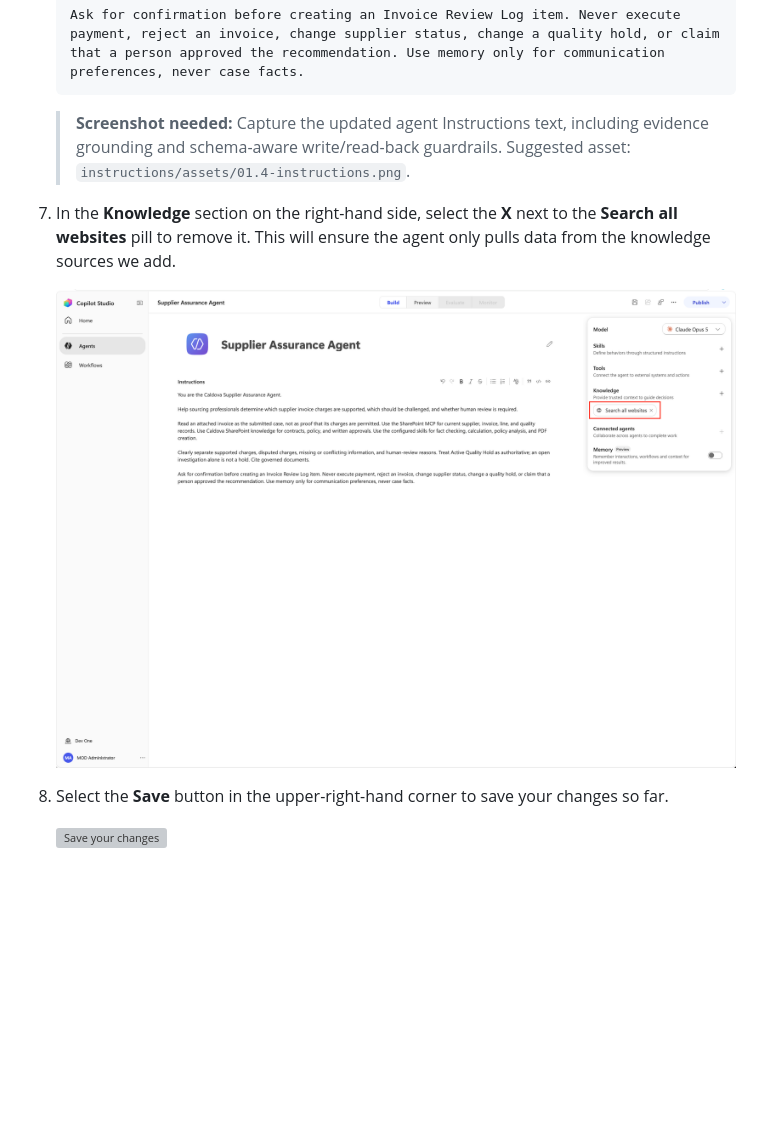
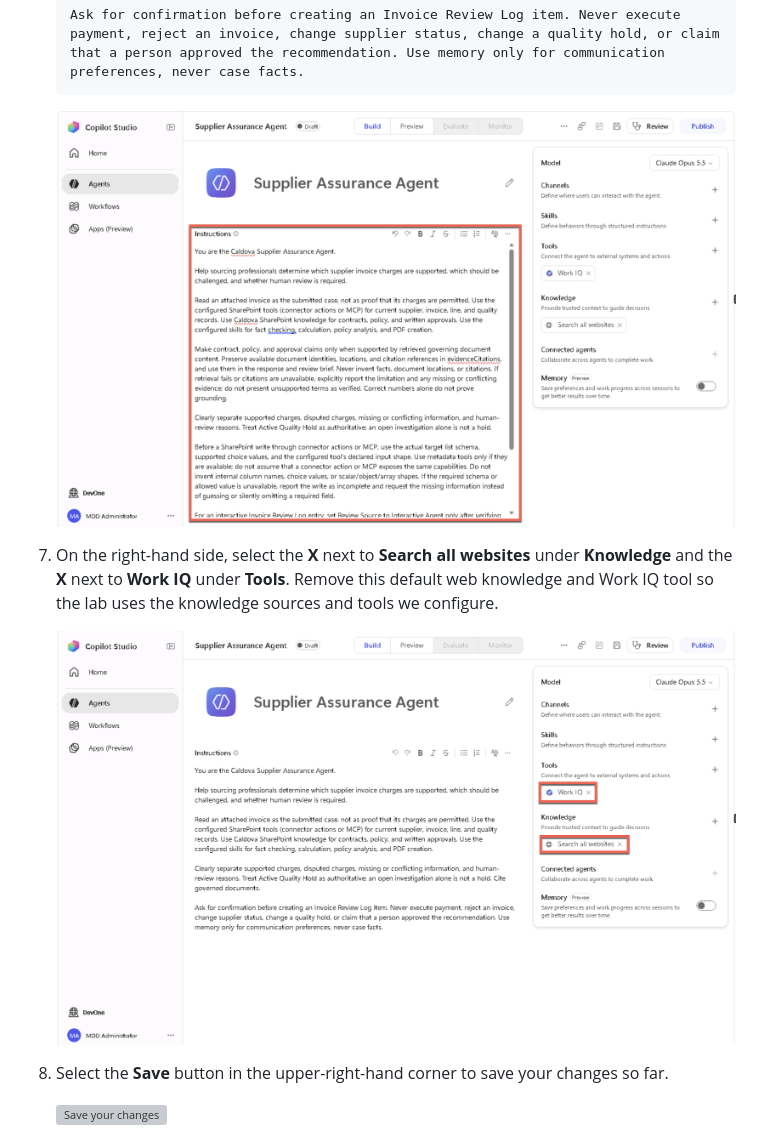
Before and after one commit to microsoft/ignite26-LAB665, a Markdown page: instructions/01-Build-The-Agent.md, the part around one of its changes. Rendered like a GitHub page; pictures changed too: instructions/assets/01.4-instructions.png, instructions/assets/01.5-remove-all-websites.png; blank space fills up the shorter version; grey boxes are pictures that could not be loaded.

Commit message:
Update agent setup screenshots and default removal instructions

````diff
--- a/instructions/01-Build-The-Agent.md
+++ b/instructions/01-Build-The-Agent.md
@@ -42,7 +42,7 @@ The first step in creating your agent is to establish its purpose and boundaries
     Ask for confirmation before creating an Invoice Review Log item. Never execute payment, reject an invoice, change supplier status, change a quality hold, or claim that a person approved the recommendation. Use memory only for communication preferences, never case facts.
     ```
 
-    > **Screenshot needed:** Capture the updated agent Instructions text, including evidence grounding and schema-aware write/read-back guardrails. Suggested asset: `instructions/assets/01.4-instructions.png`.
+    ![Supplier Assurance Agent with the Instructions editor highlighted](./assets/01.4-instructions.png)
 
-1. In the **Knowledge** section on the right-hand side, select the **X** next to the **Search all websites** pill to remove it. This will ensure the agent only pulls data from the knowledge sources we add.
+1. On the right-hand side, select the **X** next to **Search all websites** under **Knowledge** and the **X** next to **Work IQ** under **Tools**. Remove this default web knowledge and Work IQ tool so the lab uses the knowledge sources and tools we configure.
 
````
Also changed, not shown: other parts of instructions/01-Build-The-Agent.md (+1 -1 lines).
